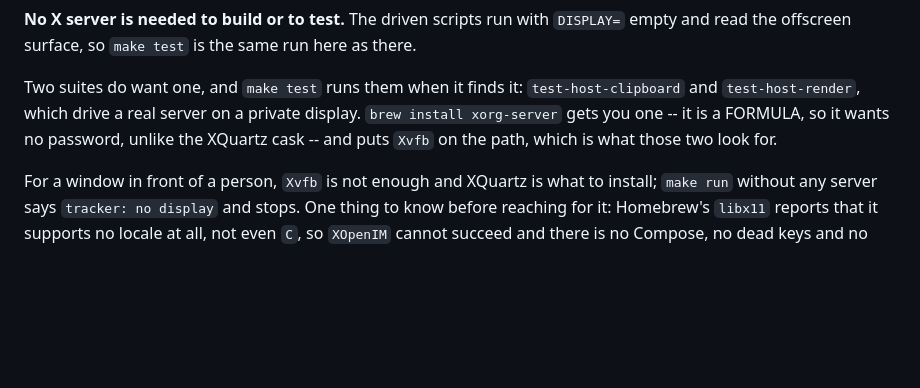
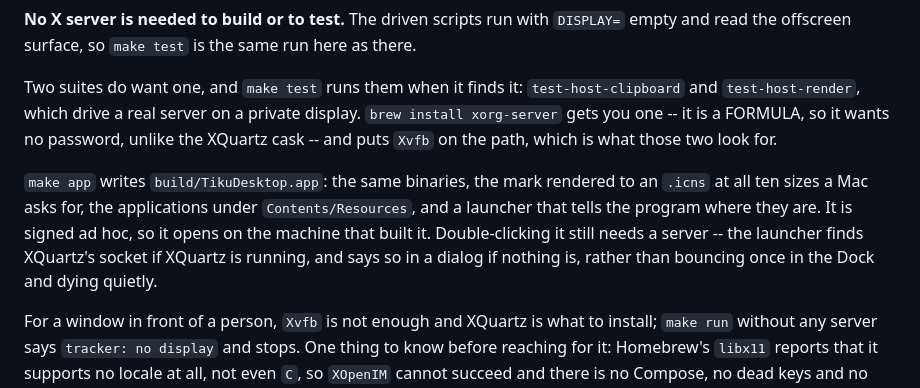
Before and after one commit to tikuos/TikuDesktop, a Markdown page: README.md, the part around the change. Rendered like a GitHub page; blank space fills up the shorter version.

```diff
--- a/README.md
+++ b/README.md
@@ -74,6 +74,14 @@ on a private display.  `brew install xorg-server` gets you one -- it is
 a FORMULA, so it wants no password, unlike the XQuartz cask -- and puts
 `Xvfb` on the path, which is what those two look for.
 
+`make app` writes `build/TikuDesktop.app`: the same binaries, the mark
+rendered to an `.icns` at all ten sizes a Mac asks for, the applications
+under `Contents/Resources`, and a launcher that tells the program where
+they are.  It is signed ad hoc, so it opens on the machine that built
+it.  Double-clicking it still needs a server -- the launcher finds
+XQuartz's socket if XQuartz is running, and says so in a dialog if
+nothing is, rather than bouncing once in the Dock and dying quietly.
+
 For a window in front of a person, `Xvfb` is not enough and XQuartz is
 what to install; `make run` without any server says `tracker: no
 display` and stops.  One thing to know before reaching for it: Homebrew's
```
Also changed, not shown: PLAN-macos.md (+41 -1 lines).
